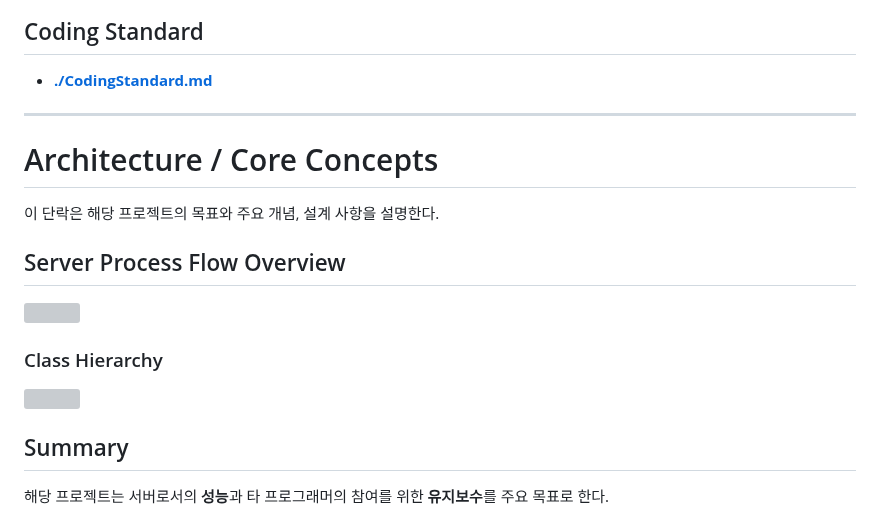
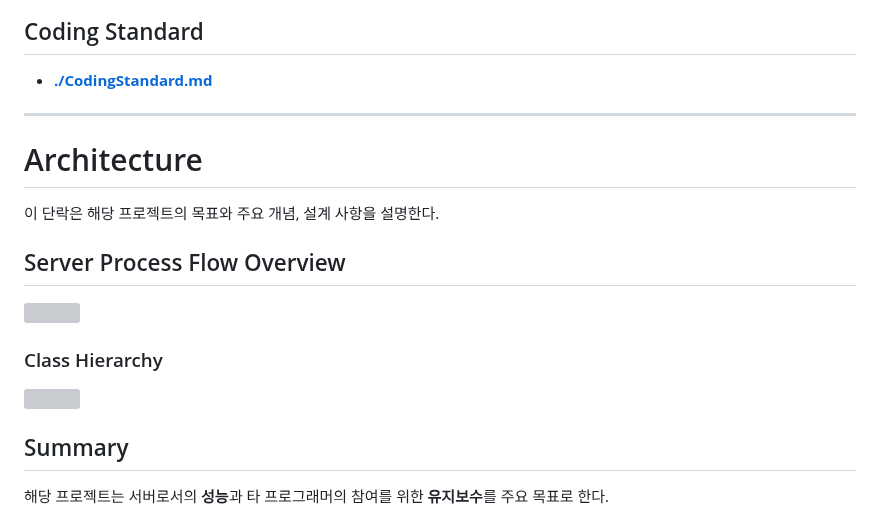
Before and after one commit to Ria9993/IRC_server, a Markdown page: README.md, the part around one of its changes. Drawn GitHub-style; grey boxes are pictures that could not be loaded.

```diff
--- a/README.md
+++ b/README.md
@@ -47,8 +47,10 @@ Based on RFC 1459 : https://datatracker.ietf.org/doc/html/rfc1459
 ## Coding Standard
 - [**./CodingStandard.md**](/CodingStandard.md)
 
+
 ***
-# Architecture / Core Concepts
+
+# Architecture
 이 단락은 해당 프로젝트의 목표와 주요 개념, 설계 사항을 설명한다.
 
 ## Server Process Flow Overview
```
Also changed, not shown: other parts of README.md (+4 -3 lines).
